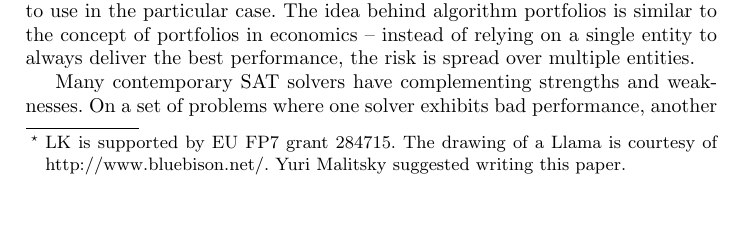
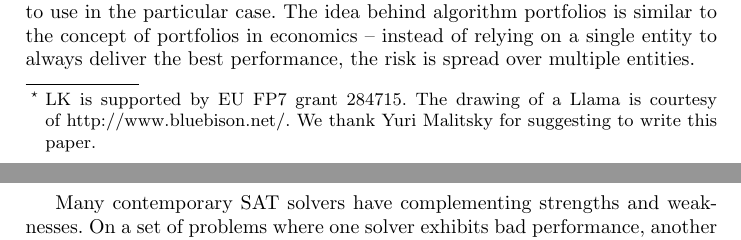
Before and after one commit to haniyeka/llama-mlr3, a LaTeX paper (papers/SAT2013/llama.tex): part of page 1 of 7 before the commit and two parts of pages 1 and 2 of 7 after it, the two joined at a grey line, cut so that both start at the same text, the shorter picture padded with empty space. Compiled offline with pdfLaTeX.

Commit message:
explicit thanks

```diff
--- a/papers/SAT2013/llama.tex
+++ b/papers/SAT2013/llama.tex
@@ -7,8 +7,8 @@
 \title{LLAMA: Leveraging Learning to Automatically Manage Algorithms}
 
 \author{Lars Kotthoff\thanks{LK is supported by EU FP7 grant 284715. The drawing
-    of a Llama is courtesy of \url{http://www.bluebison.net/}. Yuri Malitsky
-    suggested writing this paper.}}
+    of a Llama is courtesy of \url{http://www.bluebison.net/}. We thank Yuri
+    Malitsky for suggesting to write this paper.}}
 \institute{University College Cork, Cork Constraint Computation Centre, Cork, Ireland\\
 \email{larsko@4c.ucc.ie}}
 
```
